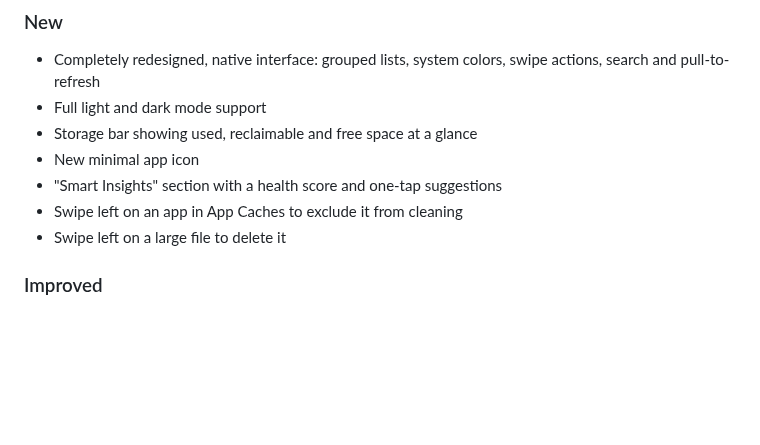
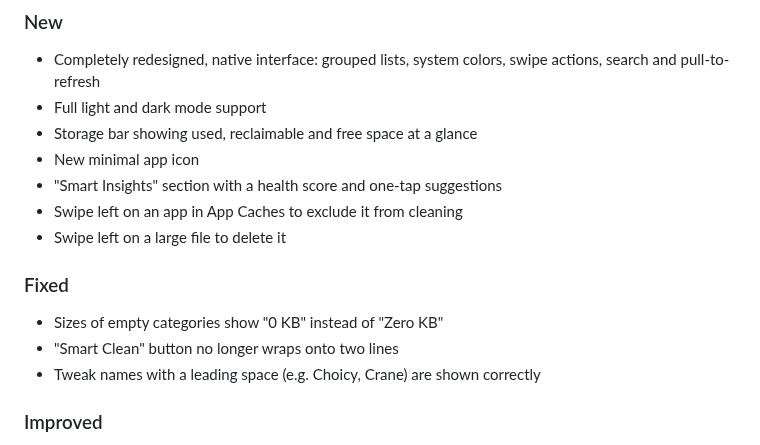
Before and after one commit to xsxs18-dev/Voidy, a Markdown page: CHANGELOG.md, the part around the change. GitHub-like rendering; blank space fills up the shorter version.

```diff
--- a/CHANGELOG.md
+++ b/CHANGELOG.md
@@ -12,6 +12,11 @@ Release builds are numbered `<version>.<build>` (e.g. `1.1.4`). Entries below li
 - "Smart Insights" section with a health score and one-tap suggestions
 - Swipe left on an app in App Caches to exclude it from cleaning
 - Swipe left on a large file to delete it
+
+### Fixed
+- Sizes of empty categories show "0 KB" instead of "Zero KB"
+- "Smart Clean" button no longer wraps onto two lines
+- Tweak names with a leading space (e.g. Choicy, Crane) are shown correctly
 
 ### Improved
 - Cleaner package description
```
Also changed, not shown: README.md (+13 -0 lines), havoc/listing.md (+1 -0 lines), .github/screenshots/clean.png (added), .github/screenshots/home.png (added), .github/screenshots/settings.png (added), .github/screenshots/tools.png (added), .github/screenshots/tweaks.png (added), 4 other files.
